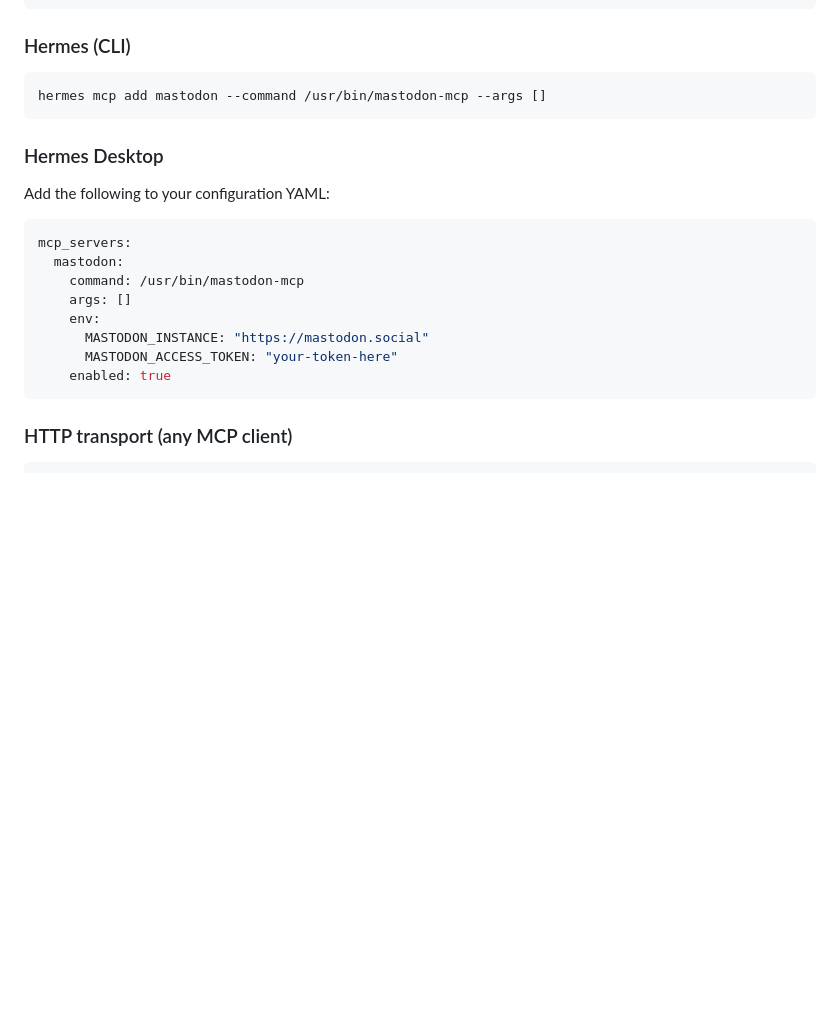
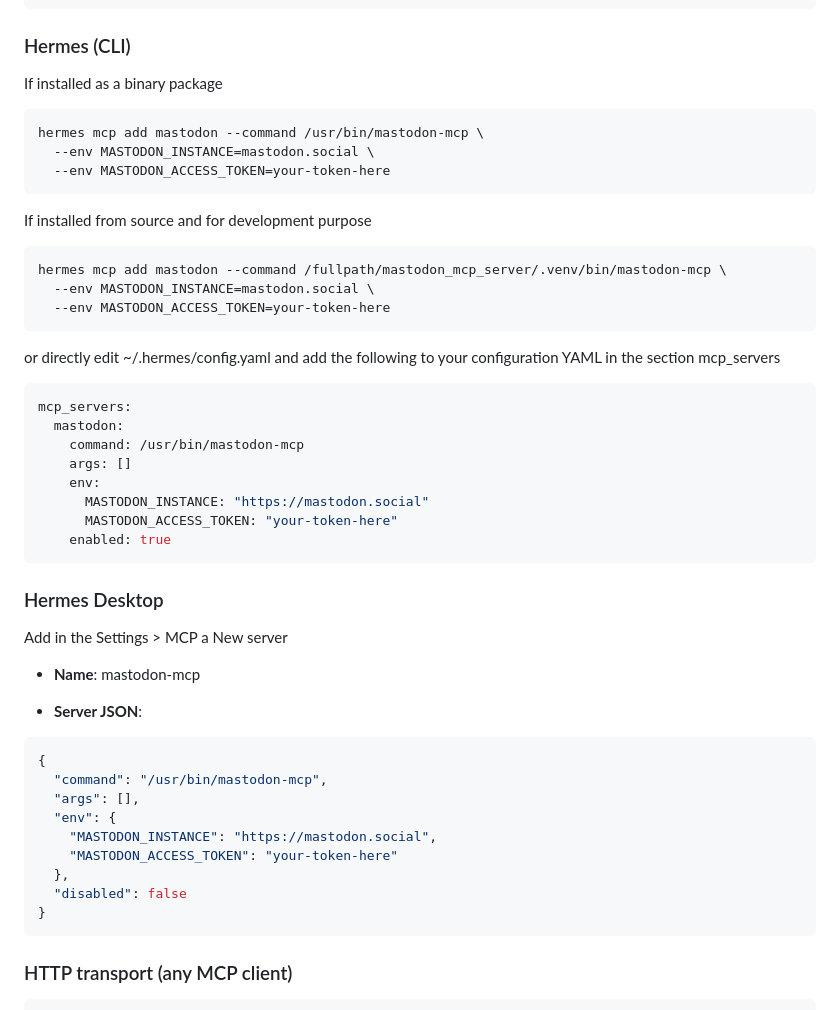
Before and after one commit to Opendojo/mastodon-mcp-server, a Markdown page: README.md, the part around the change. Rendered like a GitHub page; blank space fills up the shorter version.

Commit message:
docs: update Hermes installation instructions with env vars
Update the README to include required environment variables (MASTODON_INSTANCE and MASTODON_ACCESS_TOKEN) for both Hermes CLI and Desktop configurations. Added specific examples for development installations and detailed the JSON configuration for the desktop app to ensure a successful setup.

````diff
--- a/README.md
+++ b/README.md
@@ -136,13 +136,23 @@ claude mcp add --scope user mastodon /usr/bin/mastodon-mcp \
 
 ### Hermes (CLI)
 
+If installed as a binary package
+
 ```bash
-hermes mcp add mastodon --command /usr/bin/mastodon-mcp --args []
+hermes mcp add mastodon --command /usr/bin/mastodon-mcp \
+  --env MASTODON_INSTANCE=mastodon.social \
+  --env MASTODON_ACCESS_TOKEN=your-token-here
 ```
 
-### Hermes Desktop
+If installed from source and for development purpose
 
-Add the following to your configuration YAML:
+```bash
+hermes mcp add mastodon --command /fullpath/mastodon_mcp_server/.venv/bin/mastodon-mcp \
+  --env MASTODON_INSTANCE=mastodon.social \
+  --env MASTODON_ACCESS_TOKEN=your-token-here
+```
+
+or directly edit ~/.hermes/config.yaml and add the following to your configuration YAML in the section mcp_servers
 
 ```yaml
 mcp_servers:
@@ -153,6 +163,25 @@ mcp_servers:
       MASTODON_INSTANCE: "https://mastodon.social"
       MASTODON_ACCESS_TOKEN: "your-token-here"
     enabled: true
+```
+
+### Hermes Desktop
+
+Add in the Settings > MCP a New server
+
+* **Name**: mastodon-mcp
+
+* **Server JSON**:
+```json
+{
+  "command": "/usr/bin/mastodon-mcp",
+  "args": [],
+  "env": {
+    "MASTODON_INSTANCE": "https://mastodon.social",
+    "MASTODON_ACCESS_TOKEN": "your-token-here"
+  },
+  "disabled": false
+}
 ```
 
 ### HTTP transport (any MCP client)
````
